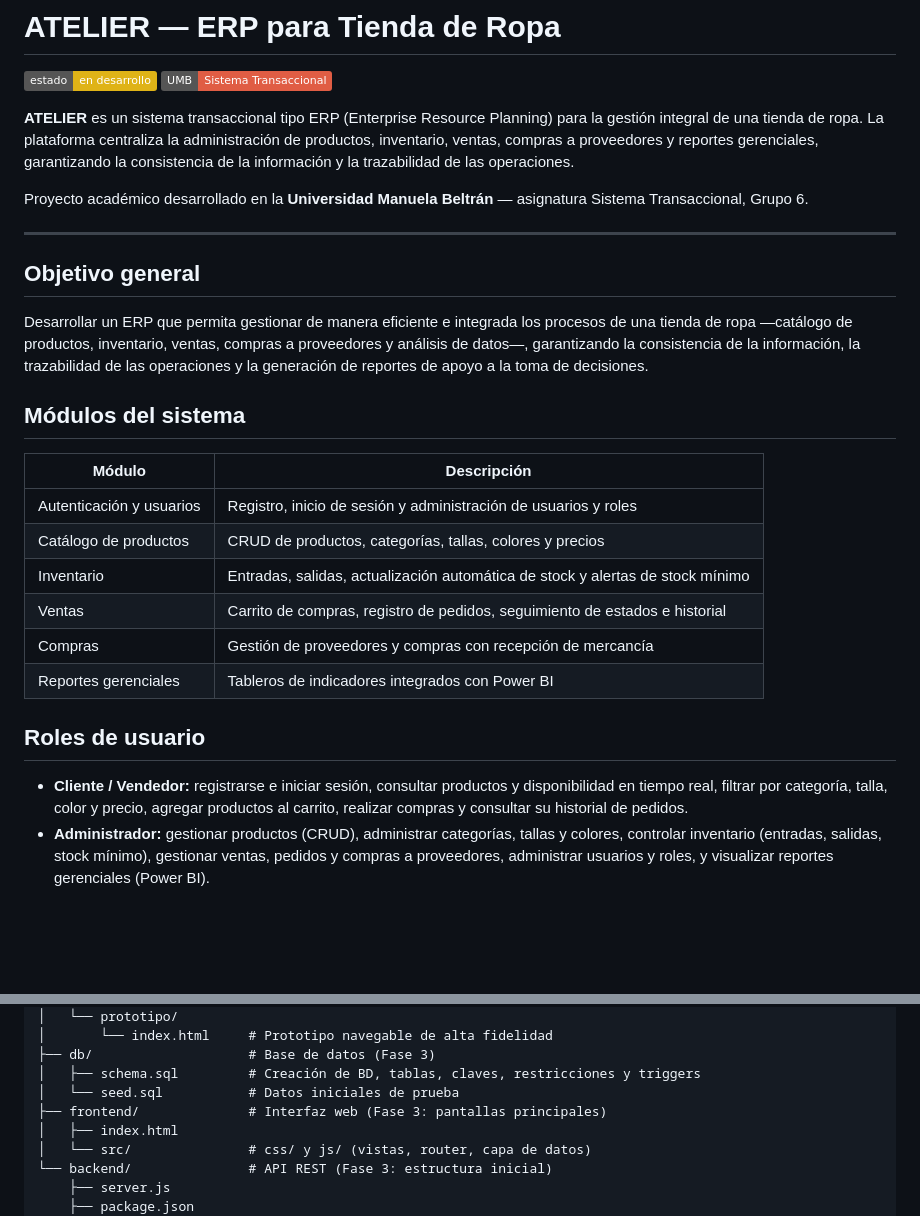
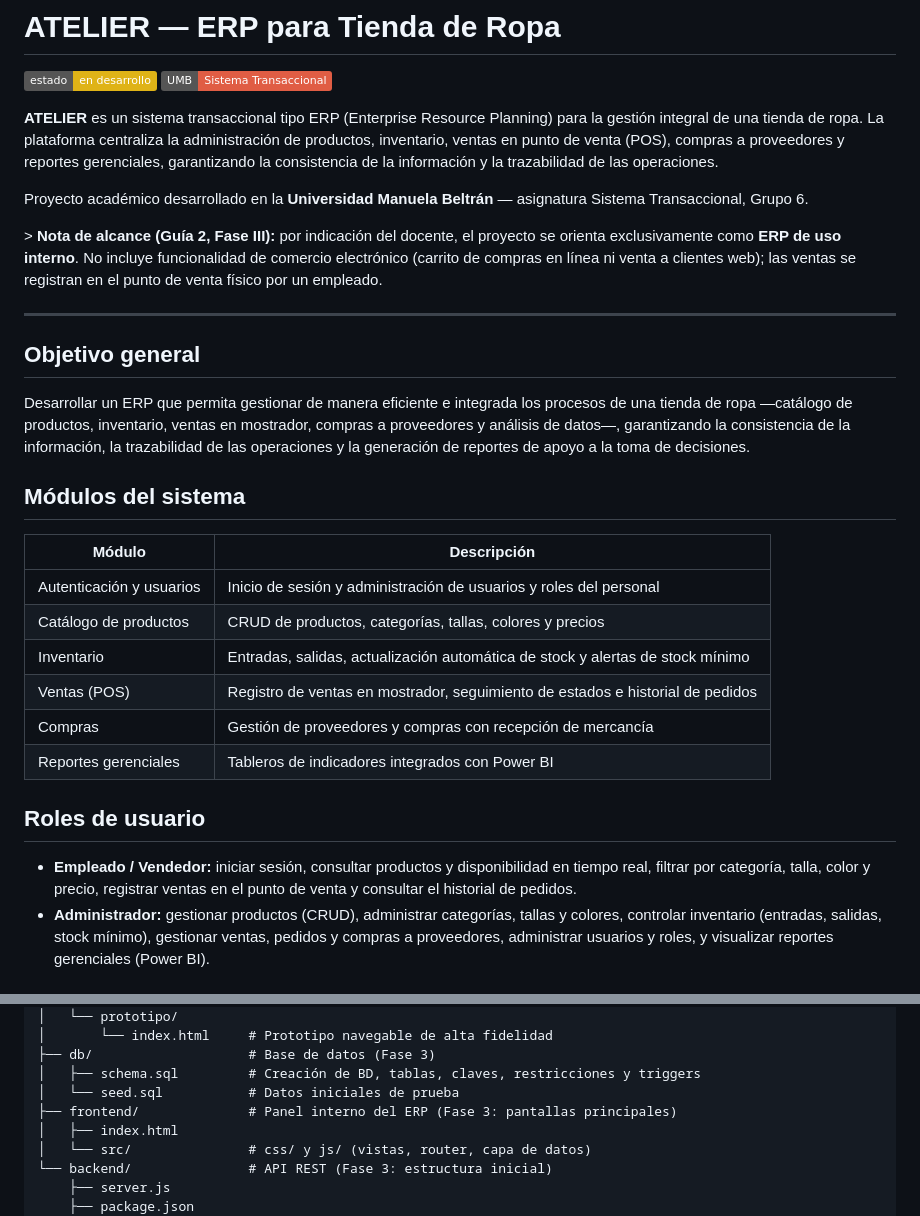
Before and after one commit to JCbral04/ST_G6_ATELIER, a Markdown page: README.md, 2 parts joined by grey strips. Drawn GitHub-style; badges without logos; blank space fills up the shorter version.

Commit message:
docs: actualizar README al alcance ERP (sin e-commerce) - closes #20

```diff
--- a/README.md
+++ b/README.md
@@ -3,30 +3,32 @@
 ![Estado](https://img.shields.io/badge/estado-en%20desarrollo-yellow)
 ![Universidad](https://img.shields.io/badge/UMB-Sistema%20Transaccional-red)
 
-**ATELIER** es un sistema transaccional tipo ERP (Enterprise Resource Planning) para la gestión integral de una tienda de ropa. La plataforma centraliza la administración de productos, inventario, ventas, compras a proveedores y reportes gerenciales, garantizando la consistencia de la información y la trazabilidad de las operaciones.
+**ATELIER** es un sistema transaccional tipo ERP (Enterprise Resource Planning) para la gestión integral de una tienda de ropa. La plataforma centraliza la administración de productos, inventario, ventas en punto de venta (POS), compras a proveedores y reportes gerenciales, garantizando la consistencia de la información y la trazabilidad de las operaciones.
 
 Proyecto académico desarrollado en la **Universidad Manuela Beltrán** — asignatura Sistema Transaccional, Grupo 6.
+
+&gt; **Nota de alcance (Guía 2, Fase III):** por indicación del docente, el proyecto se orienta exclusivamente como **ERP de uso interno**. No incluye funcionalidad de comercio electrónico (carrito de compras en línea ni venta a clientes web); las ventas se registran en el punto de venta físico por un empleado.
 
 ---
 
 ## Objetivo general
 
-Desarrollar un ERP que permita gestionar de manera eficiente e integrada los procesos de una tienda de ropa —catálogo de productos, inventario, ventas, compras a proveedores y análisis de datos—, garantizando la consistencia de la información, la trazabilidad de las operaciones y la generación de reportes de apoyo a la toma de decisiones.
+Desarrollar un ERP que permita gestionar de manera eficiente e integrada los procesos de una tienda de ropa —catálogo de productos, inventario, ventas en mostrador, compras a proveedores y análisis de datos—, garantizando la consistencia de la información, la trazabilidad de las operaciones y la generación de reportes de apoyo a la toma de decisiones.
 
 ## Módulos del sistema
 
 | Módulo | Descripción |
 |---|---|
-| Autenticación y usuarios | Registro, inicio de sesión y administración de usuarios y roles |
+| Autenticación y usuarios | Inicio de sesión y administración de usuarios y roles del personal |
 | Catálogo de productos | CRUD de productos, categorías, tallas, colores y precios |
 | Inventario | Entradas, salidas, actualización automática de stock y alertas de stock mínimo |
-| Ventas | Carrito de compras, registro de pedidos, seguimiento de estados e historial |
+| Ventas (POS) | Registro de ventas en mostrador, seguimiento de estados e historial de pedidos |
 | Compras | Gestión de proveedores y compras con recepción de mercancía |
 | Reportes gerenciales | Tableros de indicadores integrados con Power BI |
 
 ## Roles de usuario
 
-- **Cliente / Vendedor:** registrarse e iniciar sesión, consultar productos y disponibilidad en tiempo real, filtrar por categoría, talla, color y precio, agregar productos al carrito, realizar compras y consultar su historial de pedidos.
+- **Empleado / Vendedor:** iniciar sesión, consultar productos y disponibilidad en tiempo real, filtrar por categoría, talla, color y precio, registrar ventas en el punto de venta y consultar el historial de pedidos.
 - **Administrador:** gestionar productos (CRUD), administrar categorías, tallas y colores, controlar inventario (entradas, salidas, stock mínimo), gestionar ventas, pedidos y compras a proveedores, administrar usuarios y roles, y visualizar reportes gerenciales (Power BI).
 
 ## Stack tecnológico
@@ -55,7 +57,7 @@ ST_G6_ATELIER/
 ├── db/                    # Base de datos (Fase 3)
 │   ├── schema.sql         # Creación de BD, tablas, claves, restricciones y triggers
 │   └── seed.sql           # Datos iniciales de prueba
-├── frontend/              # Interfaz web (Fase 3: pantallas principales)
+├── frontend/              # Panel interno del ERP (Fase 3: pantallas principales)
 │   ├── index.html
 │   └── src/               # css/ y js/ (vistas, router, capa de datos)
 └── backend/               # API REST (Fase 3: estructura inicial)
```
